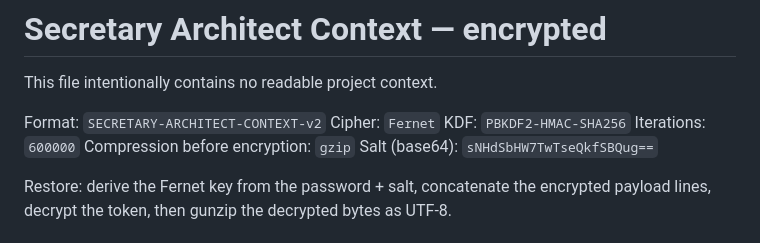
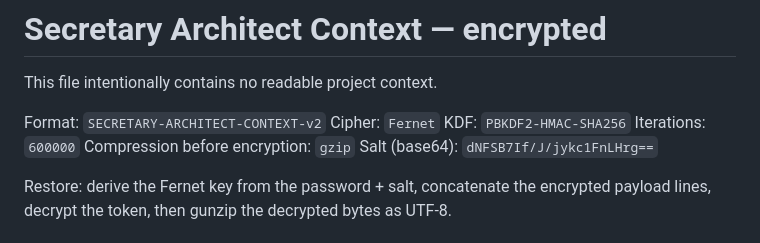
Before and after one commit to d-yacenko/secretary, a Markdown page: secretary_architect_context_encrypted.md, the part around one of its changes. GitHub-like rendering.

Commit message:
ARCHITECT: refresh context through Proactive Secretary Pass A acceptance candidate

```diff
--- a/secretary_architect_context_encrypted.md
+++ b/secretary_architect_context_encrypted.md
@@ -7,7 +7,7 @@ Cipher: `Fernet`
 KDF: `PBKDF2-HMAC-SHA256`
 Iterations: `600000`
 Compression before encryption: `gzip`
-Salt (base64): `sNHdSbHW7TwTseQkfSBQug==`
+Salt (base64): `dNFSB7If/J/jykc1FnLHrg==`
 
 Restore: derive the Fernet key from the password + salt, concatenate the encrypted payload lines, decrypt the token, then gunzip the decrypted bytes as UTF-8.
 
```
Also changed, not shown: other parts of secretary_architect_context_encrypted.md (+80 -134 lines).
